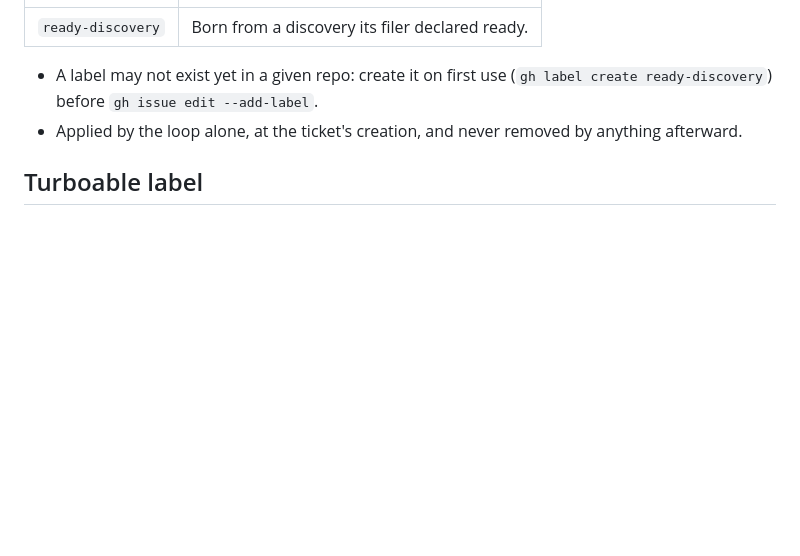
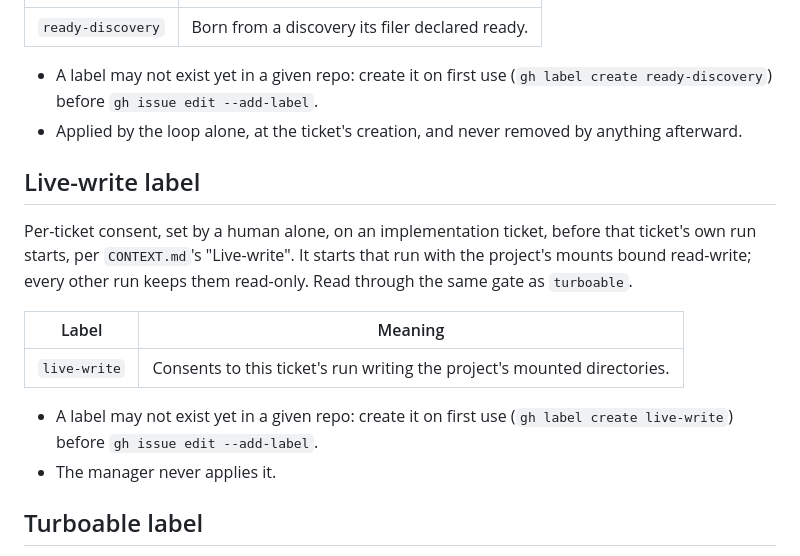
Before and after one commit to nadav-alon/ltlf-external-knowledge, a Markdown page: docs/agents/triage-labels.md, the part around the change. Rendered like a GitHub page; blank space fills up the shorter version.

Commit message:
Bring the uniform files back in step with the manager's

```diff
--- a/docs/agents/triage-labels.md
+++ b/docs/agents/triage-labels.md
@@ -116,6 +116,20 @@ second such ticket from that run's own discoveries, so unreviewed work never cha
   before `gh issue edit --add-label`.
 - Applied by the loop alone, at the ticket's creation, and never removed by anything afterward.
 
+## Live-write label
+
+Per-ticket consent, set by a human alone, on an implementation ticket, before that ticket's own run
+starts, per `CONTEXT.md`'s "Live-write". It starts that run with the project's mounts bound
+read-write; every other run keeps them read-only. Read through the same gate as `turboable`.
+
+| Label        | Meaning                                                                      |
+| ------------ | ---------------------------------------------------------------------------- |
+| `live-write` | Consents to this ticket's run writing the project's mounted directories.     |
+
+- A label may not exist yet in a given repo: create it on first use (`gh label create live-write`)
+  before `gh issue edit --add-label`.
+- The manager never applies it.
+
 ## Turboable label
 
 Per-ticket consent, set by a human alone, on an implementation ticket, before that ticket's own run
```
